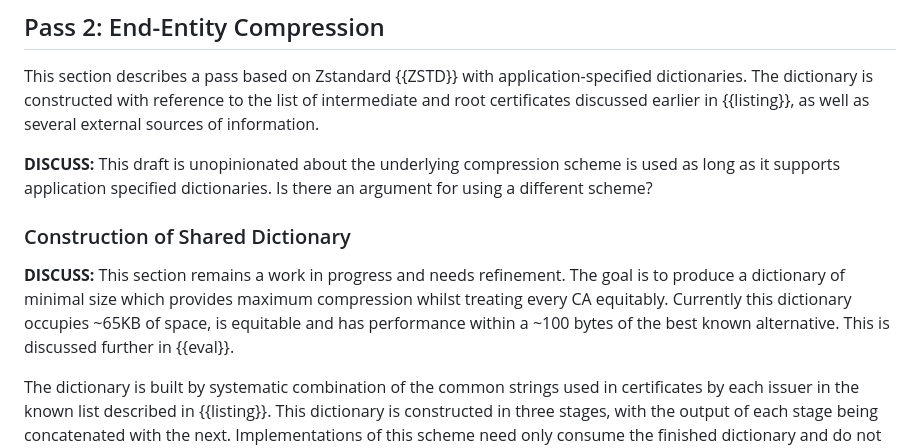
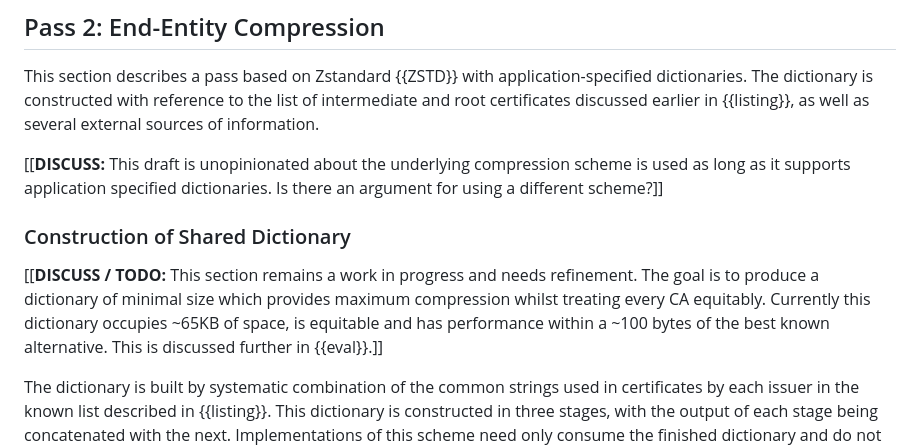
Before and after one commit to tlswg/draft-ietf-tls-cert-abridge, a Markdown page: draft-jackson-tls-cert-abridge.md, the part around the change printed below. GitHub-like rendering.

Commit message:
Add tags to DISCUSS notes

```diff
--- a/draft-jackson-tls-cert-abridge.md
+++ b/draft-jackson-tls-cert-abridge.md
@@ -220,11 +220,11 @@ If the compressed certificate chain cannot be parsed (e.g. due to incorrect leng
 
 This section describes a pass based on Zstandard {{ZSTD}} with application-specified dictionaries. The dictionary is constructed with reference to the list of intermediate and root certificates discussed earlier in {{listing}}, as well as several external sources of information.
 
-**DISCUSS:** This draft is unopinionated about the underlying compression scheme is used as long as it supports application specified dictionaries. Is there an argument for using a different scheme?
+[[**DISCUSS:** This draft is unopinionated about the underlying compression scheme is used as long as it supports application specified dictionaries. Is there an argument for using a different scheme?]]
 
 ### Construction of Shared Dictionary
 
-**DISCUSS:** This section remains a work in progress and needs refinement. The goal is to produce a dictionary of minimal size which provides maximum compression whilst treating every CA equitably. Currently this dictionary occupies ~65KB of space, is equitable and has performance within a ~100 bytes of the best known alternative. This is discussed further in {{eval}}.
+[[**DISCUSS / TODO:** This section remains a work in progress and needs refinement. The goal is to produce a dictionary of minimal size which provides maximum compression whilst treating every CA equitably. Currently this dictionary occupies ~65KB of space, is equitable and has performance within a ~100 bytes of the best known alternative. This is discussed further in {{eval}}.]]
 
 The dictionary is built by systematic combination of the common strings used in certificates by each issuer in the known list described in {{listing}}. This dictionary is constructed in three stages, with the output of each stage being concatenated with the next. Implementations of this scheme need only consume the finished dictionary and do not need to construct it themselves.
 
```
Also changed, not shown: other parts of draft-jackson-tls-cert-abridge.md (+7 -7 lines).
